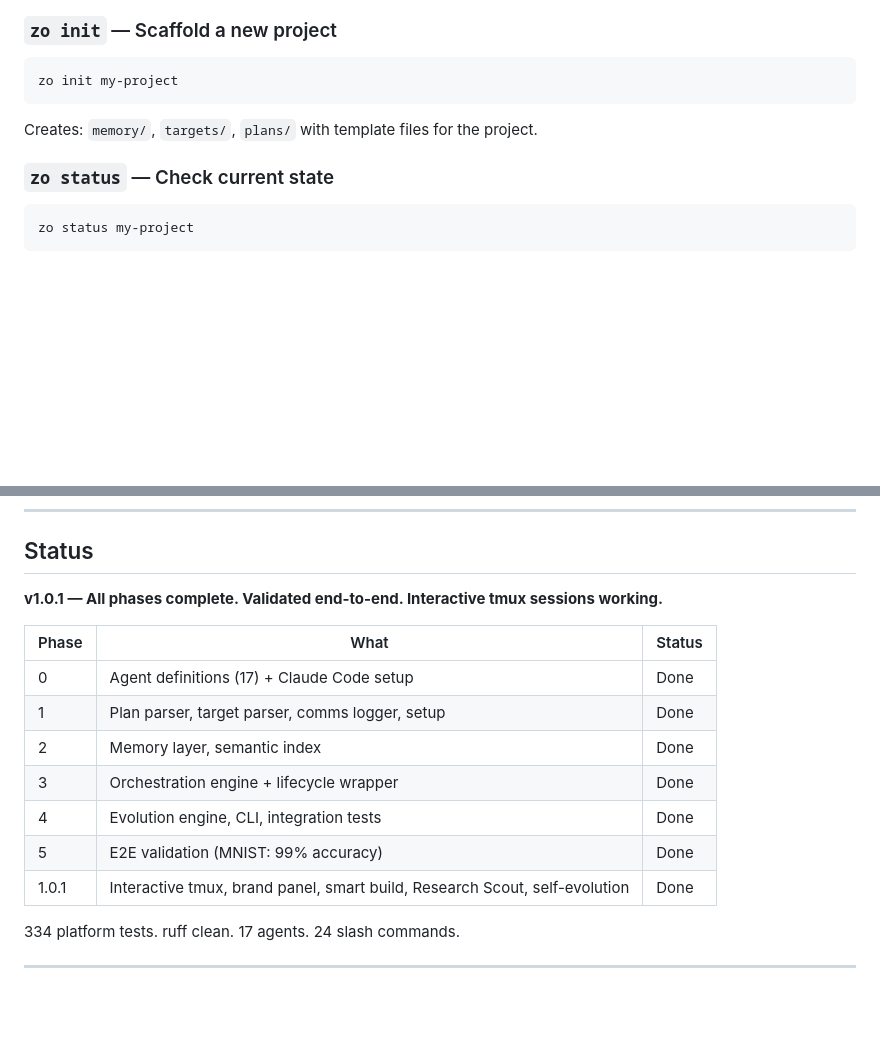
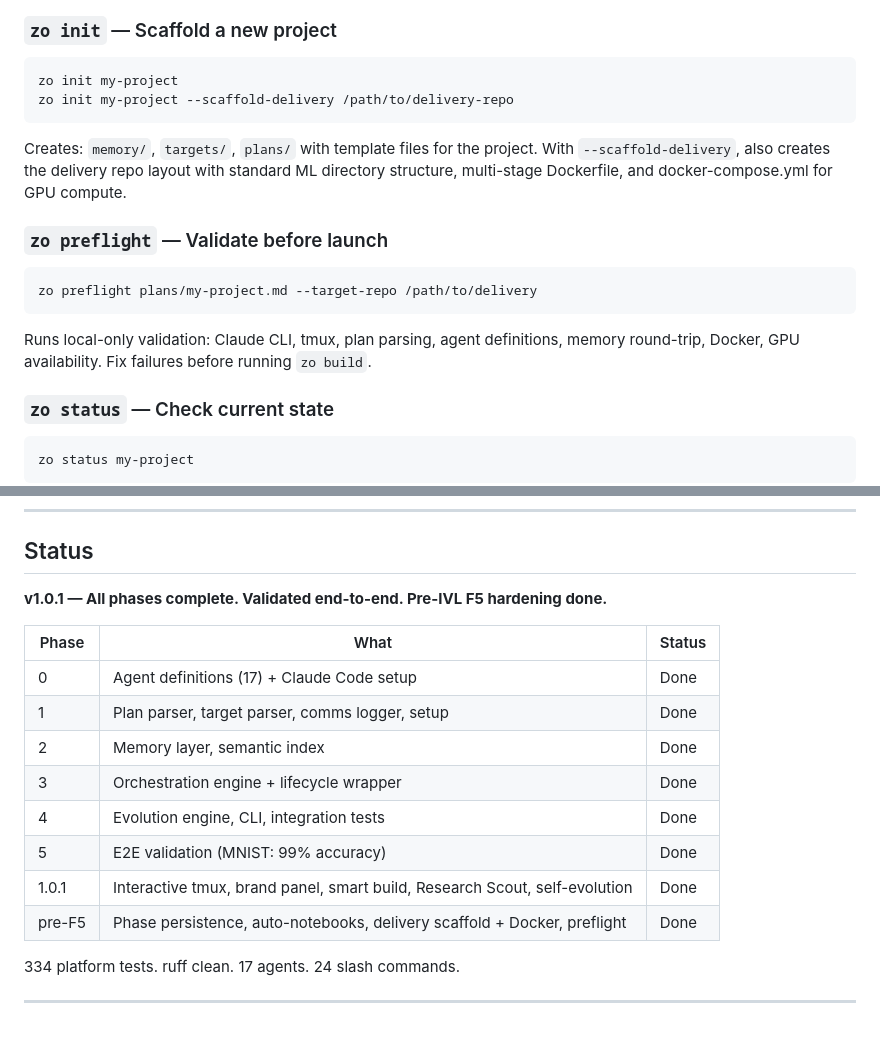
Before and after one commit to SamPlvs/zero-operators, a Markdown page: README.md, 2 parts joined by grey strips. GitHub-like rendering; blank space fills up the shorter version.

Commit message:
docs: update README with preflight/scaffold commands, fix stale maintain reference
- README: add zo preflight and zo init --scaffold-delivery docs
- README: add pre-F5 row to status table
- CLAUDE.md: remove stale "maintain" mode reference (removed in v1.0.1)

Co-Authored-By: Claude Opus 4.6 (1M context) <noreply@anthropic.com>

````diff
--- a/README.md
+++ b/README.md
@@ -119,9 +119,18 @@ Accepts **multiple file and directory paths**. Indexes all source documents, gen
 
 ```bash
 zo init my-project
+zo init my-project --scaffold-delivery /path/to/delivery-repo
 ```
 
-Creates: `memory/`, `targets/`, `plans/` with template files for the project.
+Creates: `memory/`, `targets/`, `plans/` with template files for the project. With `--scaffold-delivery`, also creates the delivery repo layout with standard ML directory structure, multi-stage Dockerfile, and docker-compose.yml for GPU compute.
+
+### `zo preflight` — Validate before launch
+
+```bash
+zo preflight plans/my-project.md --target-repo /path/to/delivery
+```
+
+Runs local-only validation: Claude CLI, tmux, plan parsing, agent definitions, memory round-trip, Docker, GPU availability. Fix failures before running `zo build`.
 
 ### `zo status` — Check current state
 
@@ -406,7 +415,7 @@ mnist-delivery/          ← delivery repo (clean)
 
 ## Status
 
-**v1.0.1 — All phases complete. Validated end-to-end. Interactive tmux sessions working.**
+**v1.0.1 — All phases complete. Validated end-to-end. Pre-IVL F5 hardening done.**
 
 | Phase | What | Status |
 |-------|------|--------|
@@ -417,6 +426,7 @@ mnist-delivery/          ← delivery repo (clean)
 | 4 | Evolution engine, CLI, integration tests | Done |
 | 5 | E2E validation (MNIST: 99% accuracy) | Done |
 | 1.0.1 | Interactive tmux, brand panel, smart build, Research Scout, self-evolution | Done |
+| pre-F5 | Phase persistence, auto-notebooks, delivery scaffold + Docker, preflight | Done |
 
 334 platform tests. ruff clean. 17 agents. 24 slash commands.
 
````
Also changed, not shown: CLAUDE.md (+1 -1 lines).
